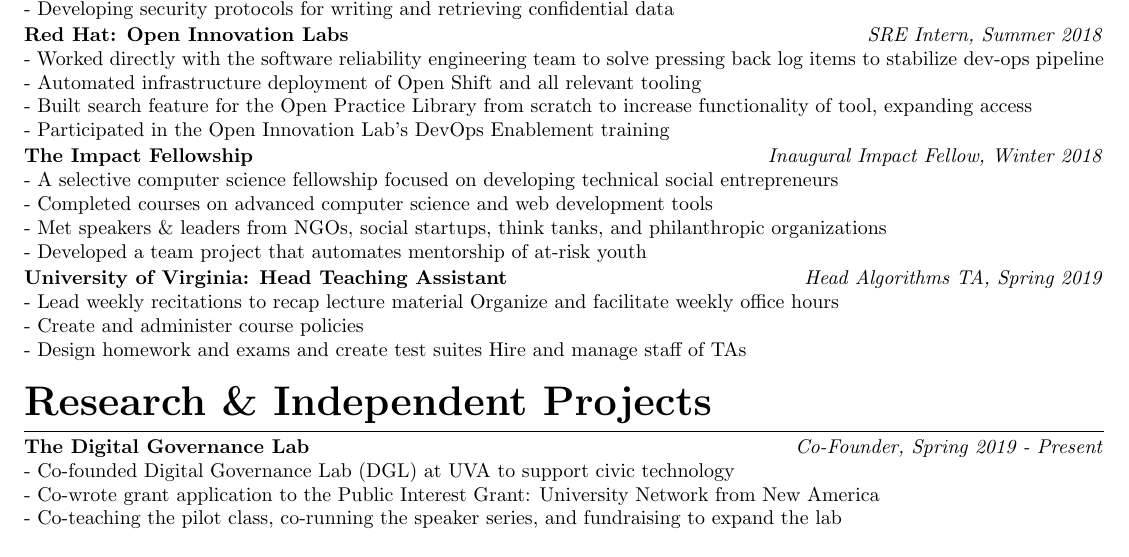
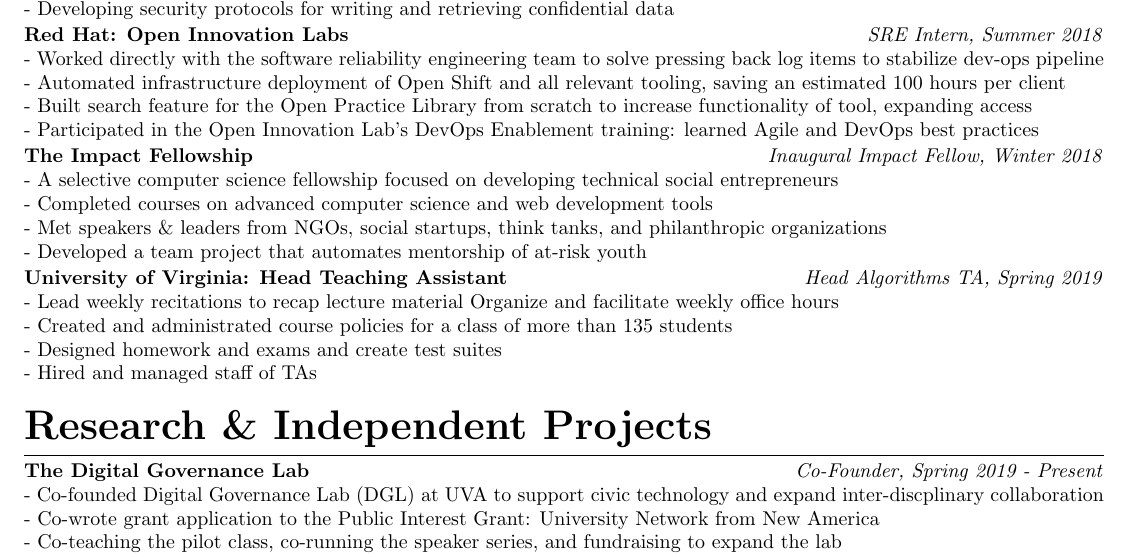
Before and after one commit to rohitmusti/resume, a LaTeX CV (resume.tex): part of the page, cut so that both start at the same text. Compiled offline with pdfLaTeX.

Commit message:
refining content

```diff
--- a/resume.tex
+++ b/resume.tex
@@ -85,9 +85,9 @@
 \subsection{Red Hat: Open Innovation Labs} \hfill \textit{SRE Intern, Summer 2018}
 
 \noindent - Worked directly with the software reliability engineering team to solve pressing back log items to stabilize dev-ops pipeline \\
-- Automated infrastructure deployment of Open Shift and all relevant tooling \\
+- Automated infrastructure deployment of Open Shift and all relevant tooling, saving an estimated 100 hours per client \\
 - Built search feature for the Open Practice Library from scratch to increase functionality of tool, expanding access \\
-- Participated in the Open Innovation Lab’s DevOps Enablement training
+- Participated in the Open Innovation Lab’s DevOps Enablement training: learned Agile and DevOps best practices
 \vspace{.1em}
 
 \subsection{The Impact Fellowship} \hfill \textit{Inaugural Impact Fellow, Winter 2018}
@@ -101,14 +101,15 @@
 \subsection{University of Virginia: Head Teaching Assistant} \hfill \textit{Head Algorithms TA, Spring 2019}
 
 \noindent - Lead weekly recitations to recap lecture material Organize and facilitate weekly office hours \\
-- Create and administer course policies \\
-- Design homework and exams and create test suites Hire and manage staff of TAs
+- Created and administrated course policies for a class of more than 135 students\\
+- Designed homework and exams and create test suites\\
+- Hired and managed staff of TAs
 
 \section{Research \& Independent Projects}
 
 \subsection{The Digital Governance Lab} \hfill \textit{Co-Founder, Spring 2019 - Present}
 
-\noindent - Co-founded Digital Governance Lab (DGL) at UVA to support civic technology \\
+\noindent - Co-founded Digital Governance Lab (DGL) at UVA to support civic technology and expand inter-discplinary collaboration \\
 - Co-wrote grant application to the Public Interest Grant: University Network from New America \\
 - Co-teaching the pilot class, co-running the speaker series, and fundraising to expand the lab
 \vspace{.1em}
```
Also changed, not shown: resume.pdf.
